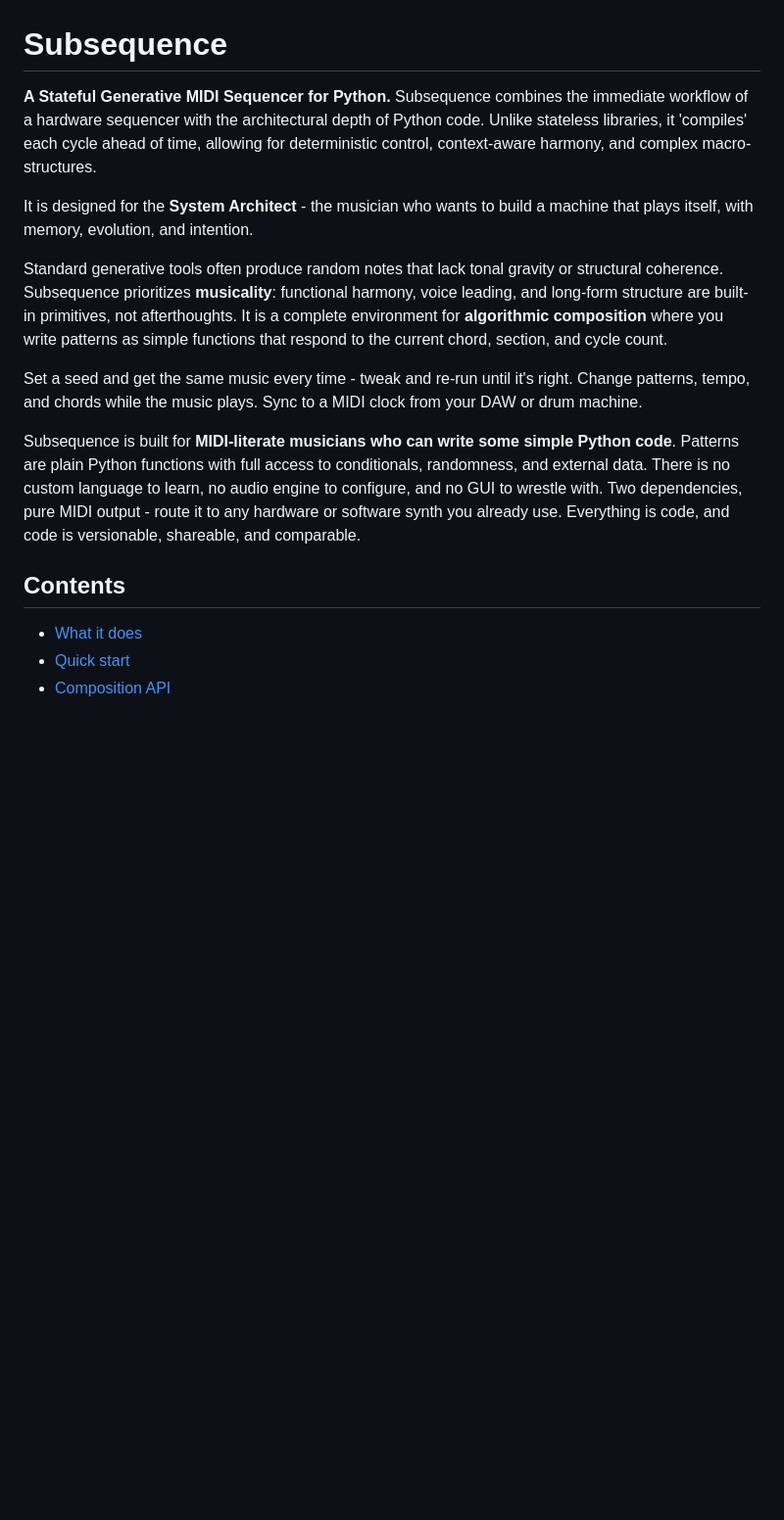
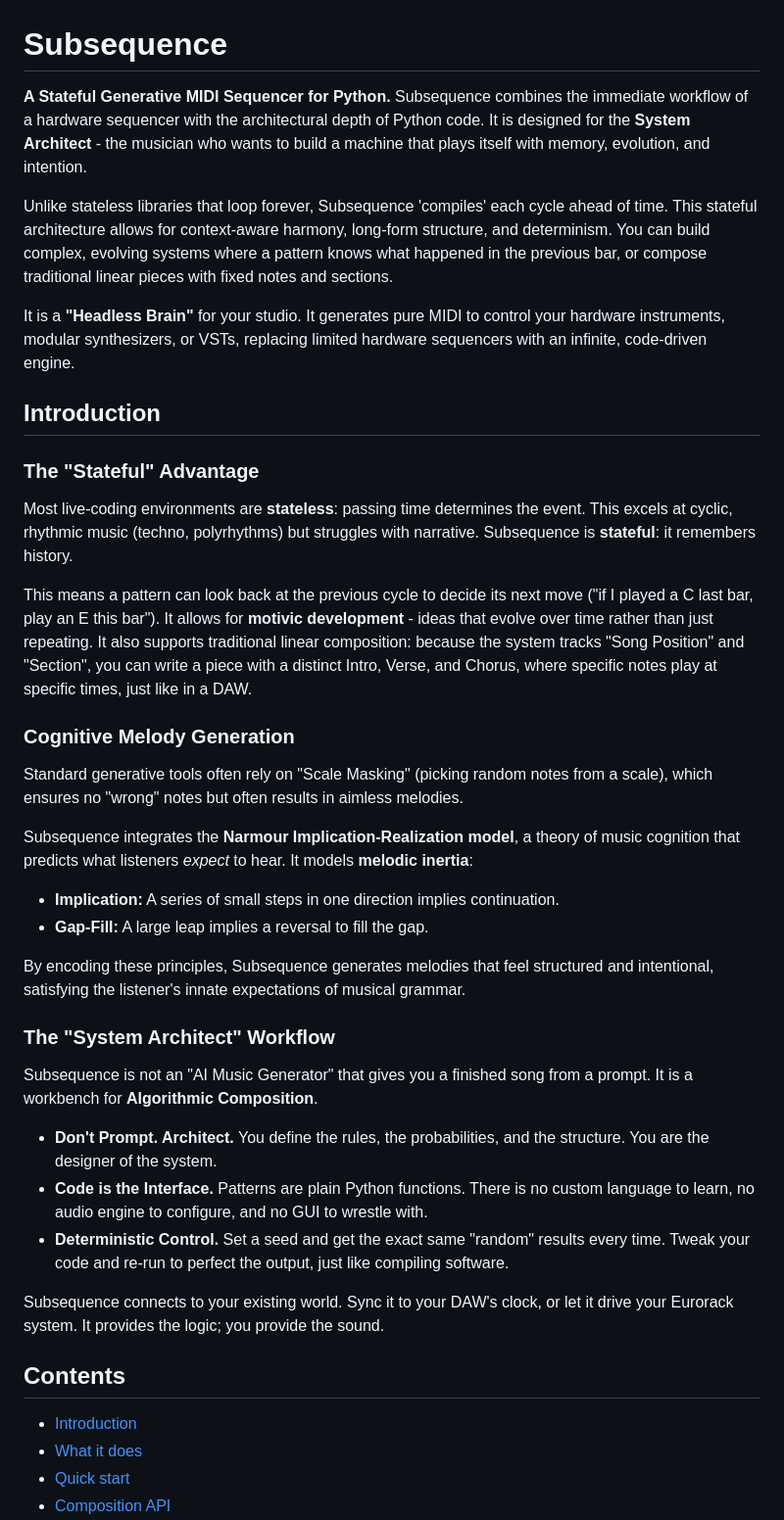
Before and after one commit to simonholliday/subsequence, a Markdown page: README.md, the part around the change. Shown at 98% size. GitHub-like rendering; blank space fills up the shorter version.

Commit message:
- Update README

```diff
--- a/README.md
+++ b/README.md
@@ -1,17 +1,39 @@
 # Subsequence
 
-**A Stateful Generative MIDI Sequencer for Python.** Subsequence combines the immediate workflow of a hardware sequencer with the architectural depth of Python code. Unlike stateless libraries, it 'compiles' each cycle ahead of time, allowing for deterministic control, context-aware harmony, and complex macro-structures.
+**A Stateful Generative MIDI Sequencer for Python.** Subsequence combines the immediate workflow of a hardware sequencer with the architectural depth of Python code. It is designed for the **System Architect** - the musician who wants to build a machine that plays itself with memory, evolution, and intention.
 
-It is designed for the **System Architect** - the musician who wants to build a machine that plays itself, with memory, evolution, and intention.
+Unlike stateless libraries that loop forever, Subsequence 'compiles' each cycle ahead of time. This stateful architecture allows for context-aware harmony, long-form structure, and determinism. You can build complex, evolving systems where a pattern knows what happened in the previous bar, or compose traditional linear pieces with fixed notes and sections.
 
-Standard generative tools often produce random notes that lack tonal gravity or structural coherence. Subsequence prioritizes **musicality**: functional harmony, voice leading, and long-form structure are built-in primitives, not afterthoughts. It is a complete environment for **algorithmic composition** where you write patterns as simple functions that respond to the current chord, section, and cycle count.
+It is a **"Headless Brain"** for your studio. It generates pure MIDI to control your hardware instruments, modular synthesizers, or VSTs, replacing limited hardware sequencers with an infinite, code-driven engine.
 
-Set a seed and get the same music every time - tweak and re-run until it's right. Change patterns, tempo, and chords while the music plays. Sync to a MIDI clock from your DAW or drum machine.
+## Introduction
 
-Subsequence is built for **MIDI-literate musicians who can write some simple Python code**. Patterns are plain Python functions with full access to conditionals, randomness, and external data. There is no custom language to learn, no audio engine to configure, and no GUI to wrestle with. Two dependencies, pure MIDI output - route it to any hardware or software synth you already use. Everything is code, and code is versionable, shareable, and comparable.
+### The "Stateful" Advantage
+Most live-coding environments are **stateless**: passing time determines the event. This excels at cyclic, rhythmic music (techno, polyrhythms) but struggles with narrative. Subsequence is **stateful**: it remembers history.
+
+This means a pattern can look back at the previous cycle to decide its next move ("if I played a C last bar, play an E this bar"). It allows for **motivic development** - ideas that evolve over time rather than just repeating. It also supports traditional linear composition: because the system tracks "Song Position" and "Section", you can write a piece with a distinct Intro, Verse, and Chorus, where specific notes play at specific times, just like in a DAW.
+
+### Cognitive Melody Generation
+Standard generative tools often rely on "Scale Masking" (picking random notes from a scale), which ensures no "wrong" notes but often results in aimless melodies.
+
+Subsequence integrates the **Narmour Implication-Realization model**, a theory of music cognition that predicts what listeners *expect* to hear. It models **melodic inertia**:
+*   **Implication:** A series of small steps in one direction implies continuation.
+*   **Gap-Fill:** A large leap implies a reversal to fill the gap.
+
+By encoding these principles, Subsequence generates melodies that feel structured and intentional, satisfying the listener's innate expectations of musical grammar.
+
+### The "System Architect" Workflow
+Subsequence is not an "AI Music Generator" that gives you a finished song from a prompt. It is a workbench for **Algorithmic Composition**.
+
+*   **Don't Prompt. Architect.** You define the rules, the probabilities, and the structure. You are the designer of the system.
+*   **Code is the Interface.** Patterns are plain Python functions. There is no custom language to learn, no audio engine to configure, and no GUI to wrestle with.
+*   **Deterministic Control.** Set a seed and get the exact same "random" results every time. Tweak your code and re-run to perfect the output, just like compiling software.
+
+Subsequence connects to your existing world. Sync it to your DAW's clock, or let it drive your Eurorack system. It provides the logic; you provide the sound.
 
 ## Contents
 
+- [Introduction](#introduction)
 - [What it does](#what-it-does)
 - [Quick start](#quick-start)
 - [Composition API](#composition-api)
```
